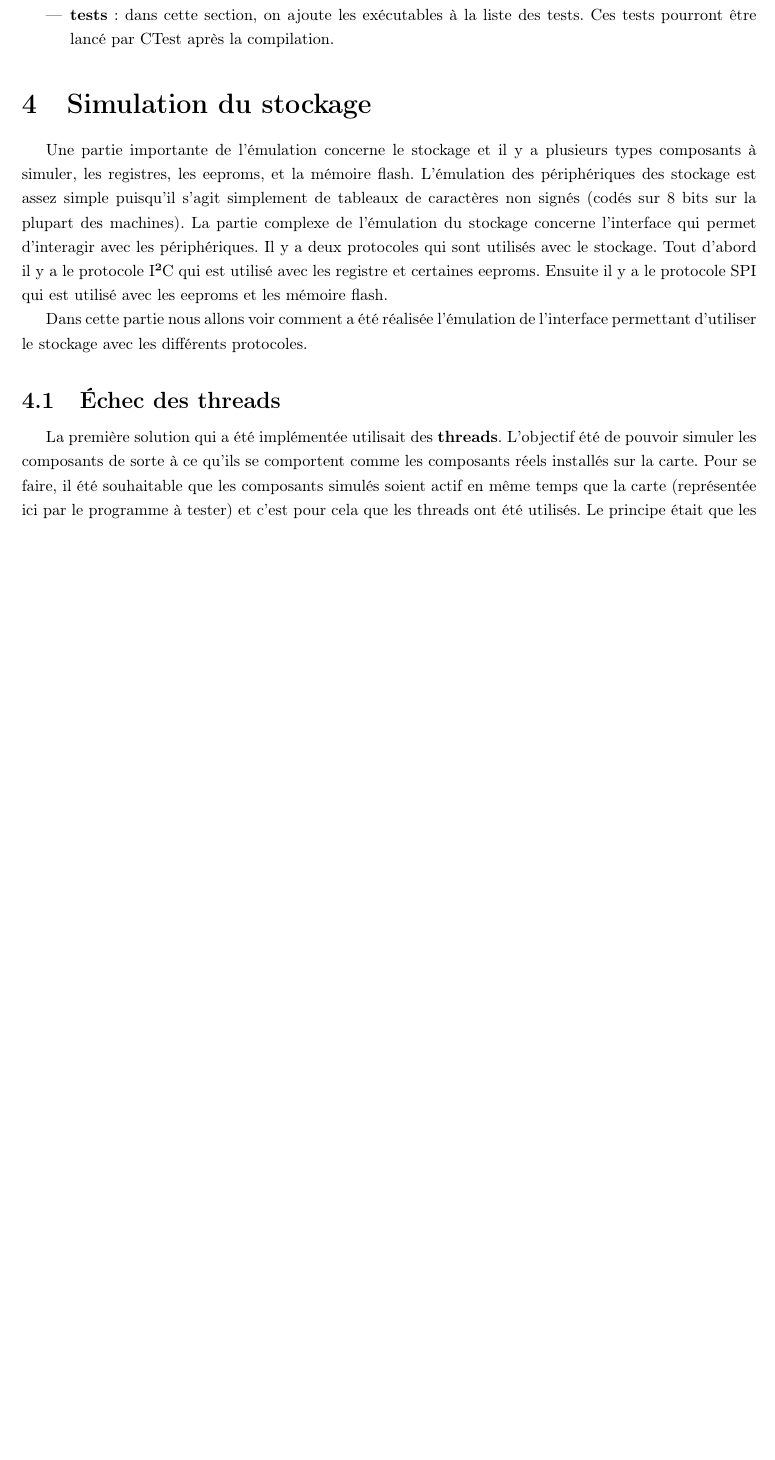
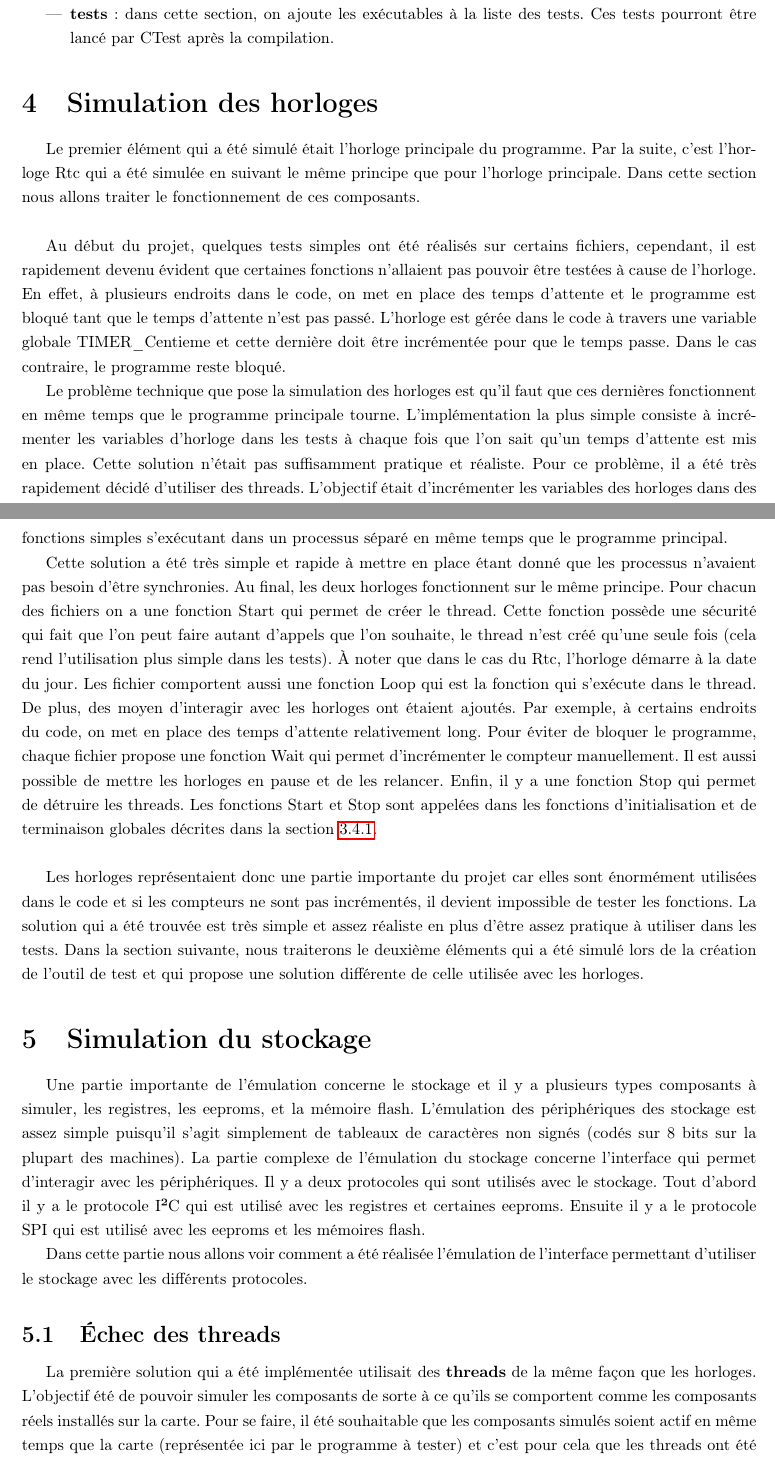
Before and after one commit to drfailer/rapport-stage-zz2, a LaTeX document (rapport.tex): part of page 17 of 36 before the commit and two parts of pages 17 and 18 of 37 after it, the two joined at a grey line, cut so that both start at the same text, the shorter picture padded with empty space. Compiled offline with pdfLaTeX.

Commit message:
les timers

```diff
--- a/rapport.tex
+++ b/rapport.tex
@@ -774,6 +780,57 @@ La configuration comporte les six sections suivantes:
 %TODO: conclusion cmake
 
 %}}}
+\section{Simulation des horloges}%{{{
+
+Le premier élément qui a été simulé était l'horloge principale du programme. Par
+la suite, c'est l'horloge Rtc qui a été simulée en suivant le même principe que
+pour l'horloge principale. Dans cette section nous allons traiter le
+fonctionnement de ces composants.\\
+
+Au début du projet, quelques tests simples ont été réalisés sur certains
+fichiers, cependant, il est rapidement devenu évident que certaines fonctions
+n'allaient pas pouvoir être testées à cause de l'horloge. En effet, à plusieurs
+endroits dans le code, on met en place des temps d'attente et le programme est
+bloqué tant que le temps d'attente n'est pas passé. L'horloge est gérée dans le
+code à travers une variable globale \lstinline{TIMER_Centieme} et cette dernière
+doit être incrémentée pour que le temps passe. Dans le cas contraire, le
+programme reste bloqué.
+
+Le problème technique que pose la simulation des horloges est qu'il faut que ces
+dernières fonctionnent en même temps que le programme principale tourne.
+L'implémentation la plus simple consiste à incrémenter les variables d'horloge
+dans les tests à chaque fois que l'on sait qu'un temps d'attente est mis en
+place. Cette solution n'était pas suffisamment pratique et réaliste. Pour ce
+problème, il a été très rapidement décidé d'utiliser des threads. L'objectif
+était d'incrémenter les variables des horloges dans des fonctions simples
+s'exécutant dans un processus séparé en même temps que le programme principal.
+
+Cette solution a été très simple et rapide à mettre en place étant donné que les
+processus n'avaient pas besoin d'être synchronies. Au final, les deux horloges
+fonctionnent sur le même principe. Pour chacun des fichiers on a une fonction
+\lstinline{Start} qui permet de créer le thread. Cette fonction possède une
+sécurité qui fait que l'on peut faire autant d'appels que l'on souhaite, le
+thread n'est créé qu'une seule fois (cela rend l'utilisation plus simple dans
+les tests). À noter que dans le cas du Rtc, l'horloge démarre à la date du jour.
+Les fichier comportent aussi une fonction \lstinline{Loop} qui est la fonction
+qui s'exécute dans le thread. De plus, des moyen d'interagir avec les horloges
+ont étaient ajoutés. Par exemple, à certains endroits du code, on met en place
+des temps d'attente relativement long. Pour éviter de bloquer le programme,
+chaque fichier propose une fonction \lstinline{Wait} qui permet d'incrémenter le
+compteur manuellement. Il est aussi possible de mettre les horloges en pause et
+de les relancer. Enfin, il y a une fonction \lstinline{Stop} qui permet de
+détruire les threads. Les fonctions \lstinline{Start} et \lstinline{Stop} sont
+appelées dans les fonctions d'initialisation et de terminaison globales décrites
+dans la section \ref{configuration-de-criterion}.\\
+
+Les horloges représentaient donc une partie importante du projet car elles sont
+énormément utilisées dans le code et si les compteurs ne sont pas incrémentés,
+il devient impossible de tester les fonctions. La solution qui a été trouvée est
+très simple et assez réaliste en plus d'être assez pratique à utiliser dans les
+tests. Dans la section suivante, nous traiterons le deuxième éléments qui a été
+simulé lors de la création de l'outil de test et qui propose une solution
+différente de celle utilisée avec les horloges.
+%}}}
 \section{Simulation du stockage}%{{{
 
 Une partie importante de l'émulation concerne le stockage et il y a plusieurs
@@ -783,17 +840,17 @@ simplement de tableaux de caractères non signés (codés sur 8 bits sur la plup
 des machines). La partie complexe de l'émulation du stockage concerne
 l'interface qui permet d'interagir avec les périphériques. Il y a deux
 protocoles qui sont utilisés avec le stockage. Tout d'abord il y a le protocole
-I²C qui est utilisé avec les registre et certaines eeproms. Ensuite il y a le
-protocole SPI qui est utilisé avec les eeproms et les mémoire flash.
+I²C qui est utilisé avec les registres et certaines eeproms. Ensuite il y a le
+protocole SPI qui est utilisé avec les eeproms et les mémoires flash.
 
 Dans cette partie nous allons voir comment a été réalisée l'émulation de
 l'interface permettant d'utiliser le stockage avec les différents protocoles.
 
 \subsection{Échec des threads}
 
-La première solution qui a été implémentée utilisait des \textbf{threads}.
-L'objectif été de pouvoir simuler les composants de sorte à ce qu'ils se
-comportent comme les composants réels installés sur la carte. Pour se faire, il
-été souhaitable que les composants simulés soient actif en même temps que la
-carte (représentée ici par le programme à tester) et c'est pour cela que les
-threads ont été utilisés. Le principe était que les composants étaient
+La première solution qui a été implémentée utilisait des \textbf{threads} de la
+même façon que les horloges. L'objectif été de pouvoir simuler les composants de
+sorte à ce qu'ils se comportent comme les composants réels installés sur la
+carte. Pour se faire, il été souhaitable que les composants simulés soient actif
+en même temps que la carte (représentée ici par le programme à tester) et c'est
+pour cela que les threads ont été utilisés. Le principe était que les composants
```
Also changed, not shown: rapport.pdf, rapport.tex (19 more changed lines).
